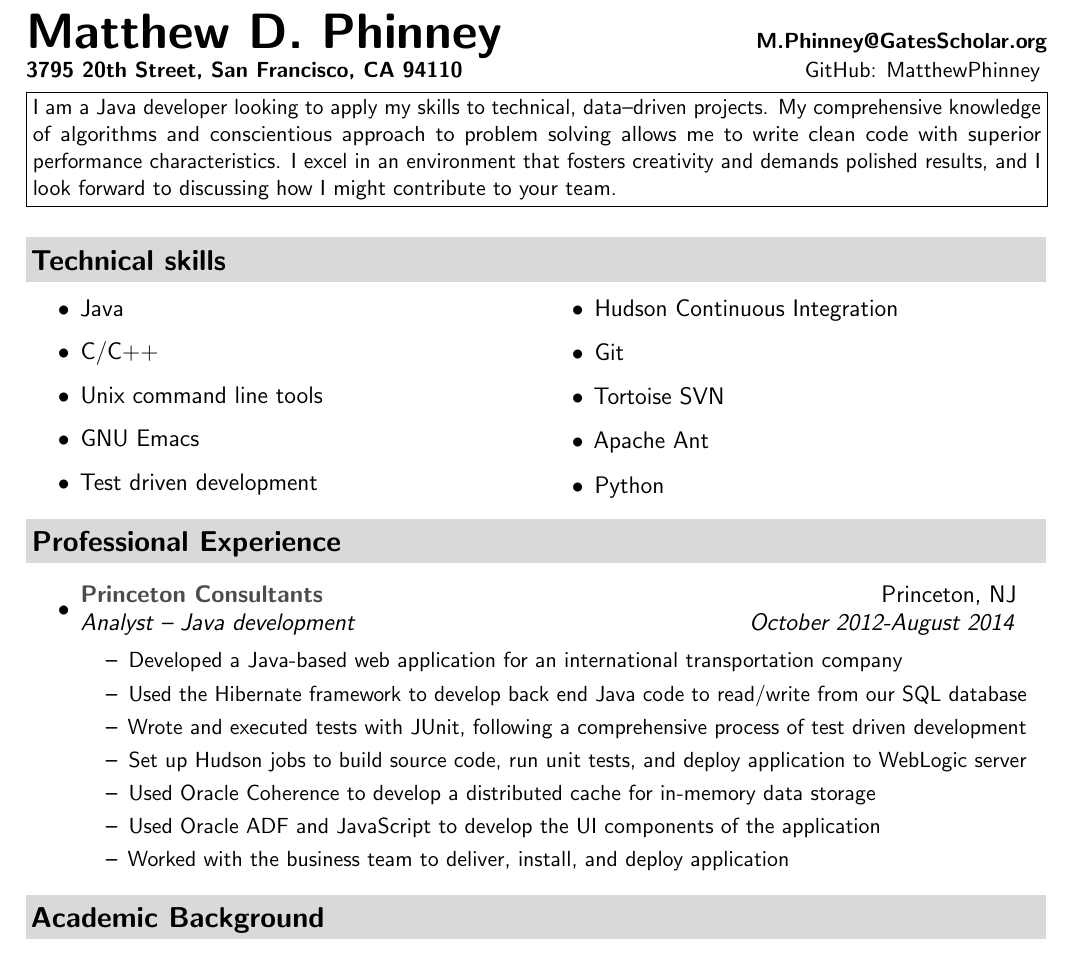
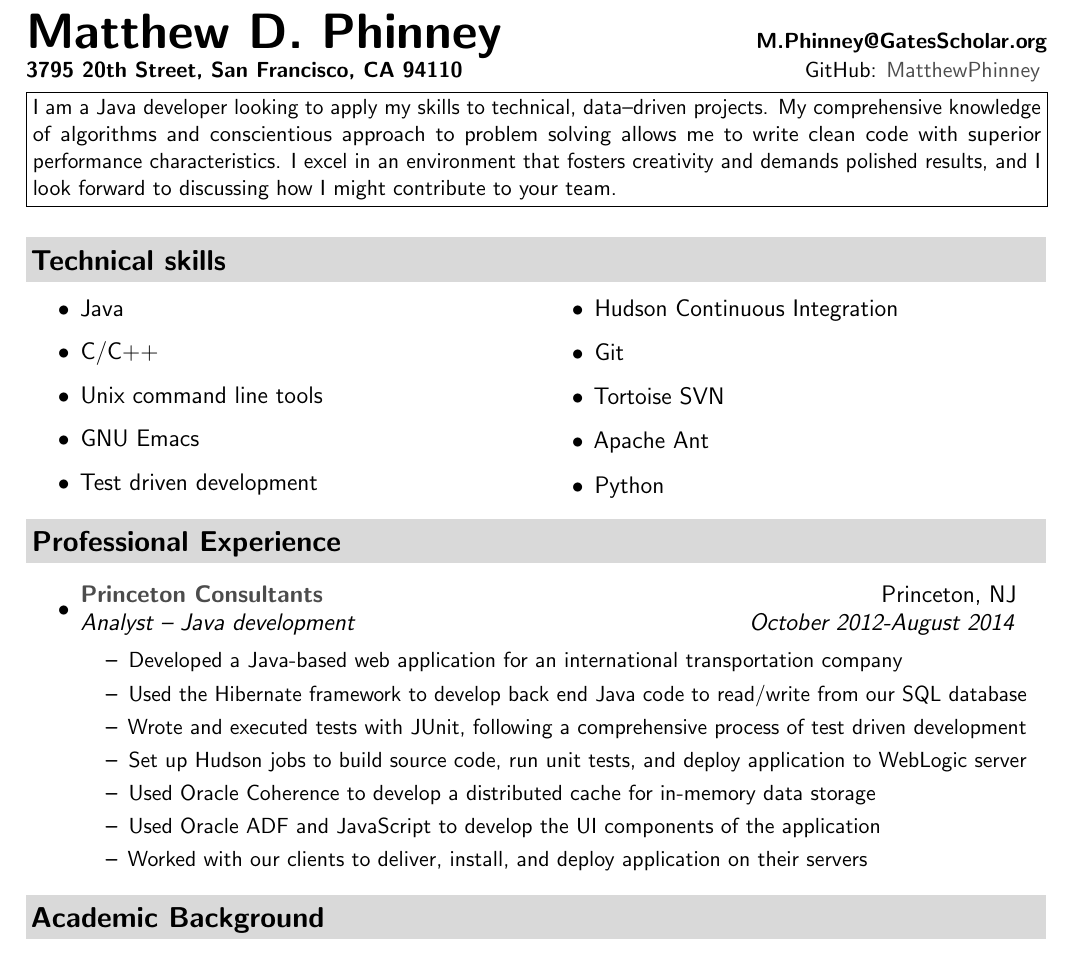
Before and after one commit to BruhKofi/projects, a LaTeX CV (resume/Matthew Phinney CV.tex): part of the page, cut so that both start at the same text. Compiled offline with pdfLaTeX.

Commit message:
Changed wording of last bullet point for PCI

```diff
--- a/resume/Matthew Phinney CV.tex
+++ b/resume/Matthew Phinney CV.tex
@@ -88,7 +88,7 @@
 \newcommand{\mywebheader}{
 \begin{tabular*}{7in}{l@{\extracolsep{\fill}}r}
 	\textbf{{\Huge \textsc{{Matthew D. Phinney}}}}\hfill{\textbf{{M.Phinney@GatesScholar.org}}}\\
-	{\textbf{{3795 20th Street, San Francisco, CA 94110}}}\hfill{GitHub: MatthewPhinney} \vspace{0.05in}\\
+	{\textbf{{3795 20th Street, San Francisco, CA 94110}}}\hfill{GitHub: \href{https://github.com/MatthewPhinney}{MatthewPhinney}} \vspace{0.05in}\\
 	\fbox{\parbox{\textwidth}{I am a Java developer looking to apply my skills to technical, data--driven projects.  My comprehensive knowledge of algorithms and conscientious approach to problem solving allows me to write clean code with superior performance characteristics.  I excel in an environment that fosters creativity and demands polished results, and I look forward to discussing how I might contribute to your team.}}\vspace{0.05in}\\
 	\end{tabular*}
 \\
@@ -133,7 +133,7 @@
 					\resitem{Set up Hudson jobs to build source code, run unit tests, and deploy application to WebLogic server}
 					\resitem{Used Oracle Coherence to develop a distributed cache for in-memory data storage}
 					{\resitem{Used Oracle ADF and JavaScript to develop the UI components of the application}}
-					{\resitem{Worked with the business team to deliver, install, and deploy application}}
+					{\resitem{Worked with our clients to deliver, install, and deploy application on their servers}}
 				\end{itemize}
 			}
 
```
